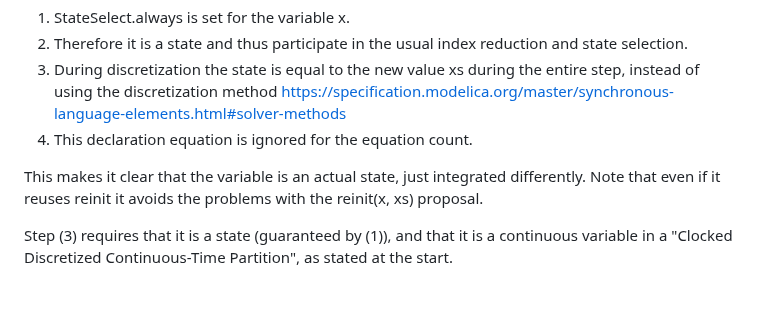
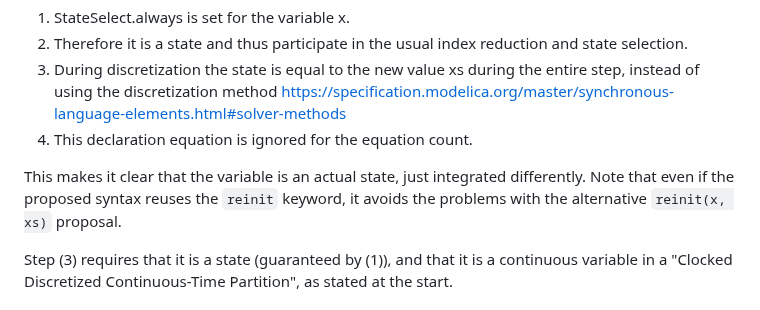
Before and after one commit to modelica/ModelicaSpecification, a Markdown page: RationaleMCP/0036/README.md, the part around the change. GitHub-like rendering.

Commit message:
Update RationaleMCP/0036/README.md
Co-authored-by: Henrik Tidefelt <henrikt@wolfram.com>

```diff
--- a/RationaleMCP/0036/README.md
+++ b/RationaleMCP/0036/README.md
@@ -108,7 +108,7 @@ https://specification.modelica.org/master/synchronous-language-elements.html#sol
 4. This declaration equation is ignored for the equation count.
 
 This makes it clear that the variable is an actual state, just integrated differently.
-Note that even if it reuses reinit it avoids the problems with the reinit(x, xs) proposal.
+Note that even if the proposed syntax reuses the `reinit` keyword, it avoids the problems with the alternative `reinit(x, xs)` proposal.
 
 Step (3) requires that it is a state (guaranteed by (1)), and that it is a continuous variable in a "Clocked Discretized Continuous-Time Partition", as stated at the start.
 
```
